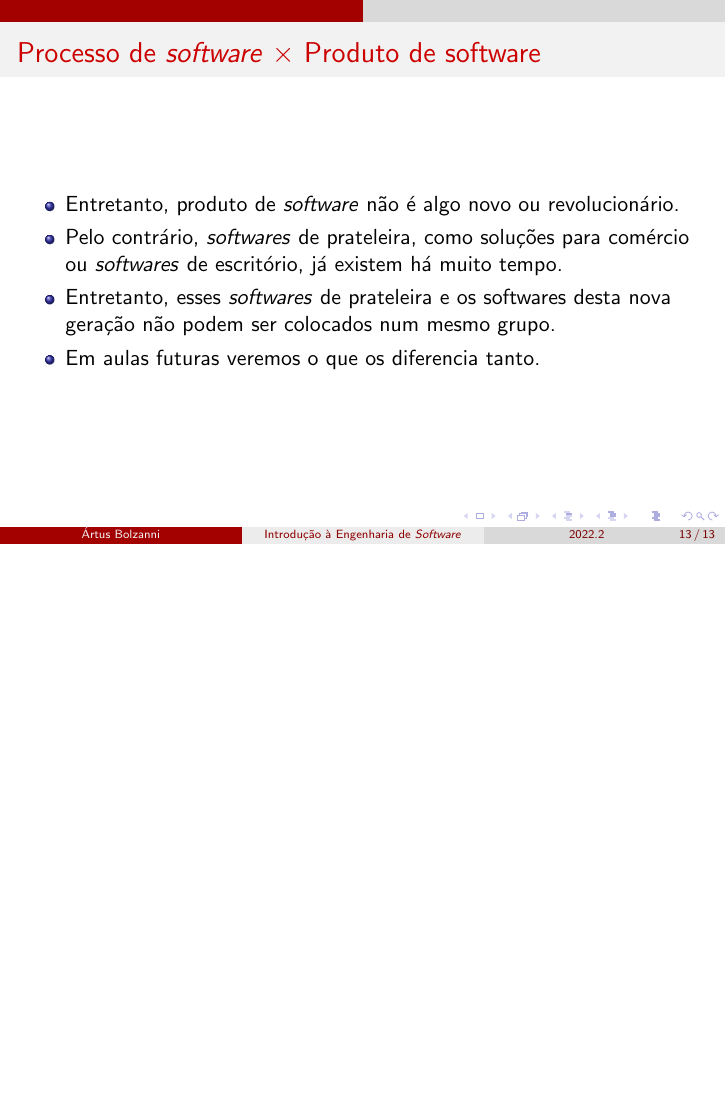
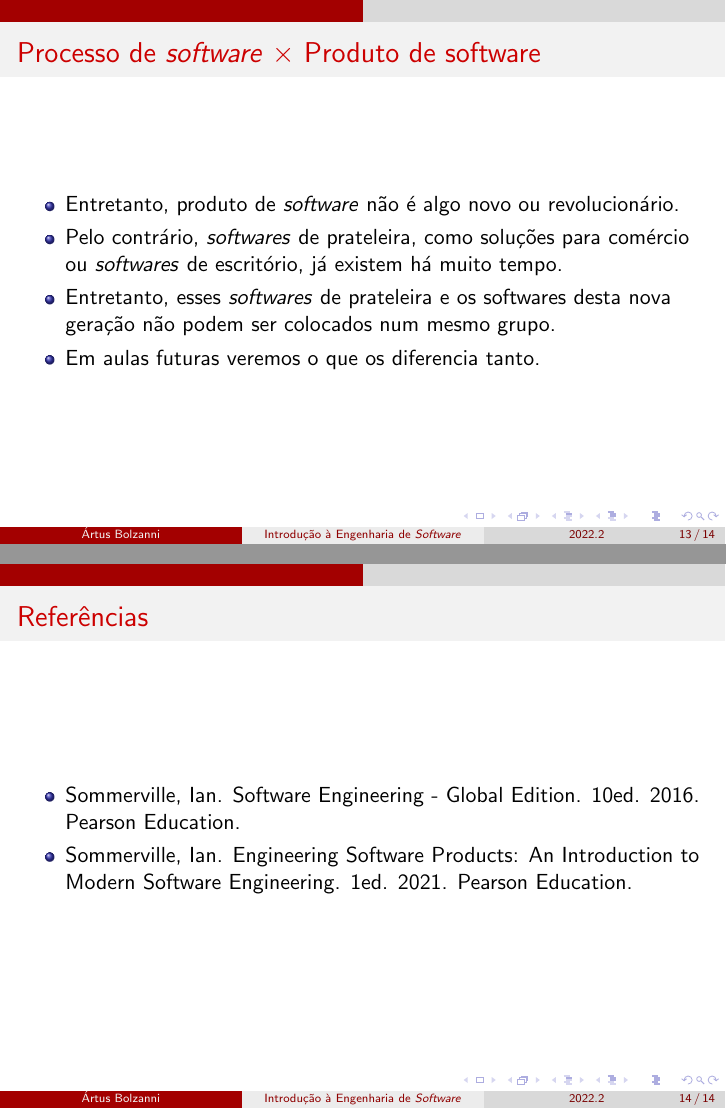
Before and after one commit to artusblzn/aulas, LaTeX slides (engenharia_de_software/introducao_a_engenharia_de_software/slides/aula.tex): page 13 of 13 before the commit and pages 13 and 14 of 14 after it, the two joined at a grey line, the shorter picture padded with empty space. Compiled offline with pdfLaTeX.

Commit message:
Adicionadas refs da aula Intro a Eng de Software
Closes: #6

```diff
--- a/engenharia_de_software/introducao_a_engenharia_de_software/slides/aula.tex
+++ b/engenharia_de_software/introducao_a_engenharia_de_software/slides/aula.tex
@@ -140,4 +140,10 @@
       \end{itemize}
     \end{frame}
 
+    \begin{frame}{Referências}
+      \begin{itemize}
+          \item Sommerville, Ian. Software Engineering - Global Edition. 10ed. 2016. Pearson Education.
+          \item Sommerville, Ian. Engineering Software Products: An Introduction to Modern Software Engineering. 1ed. 2021. Pearson Education.
+      \end{itemize}
+   \end{frame}
 \end{document}
```
Also changed, not shown: engenharia_de_software/introducao_a_engenharia_de_software/slides/aula.pdf.
